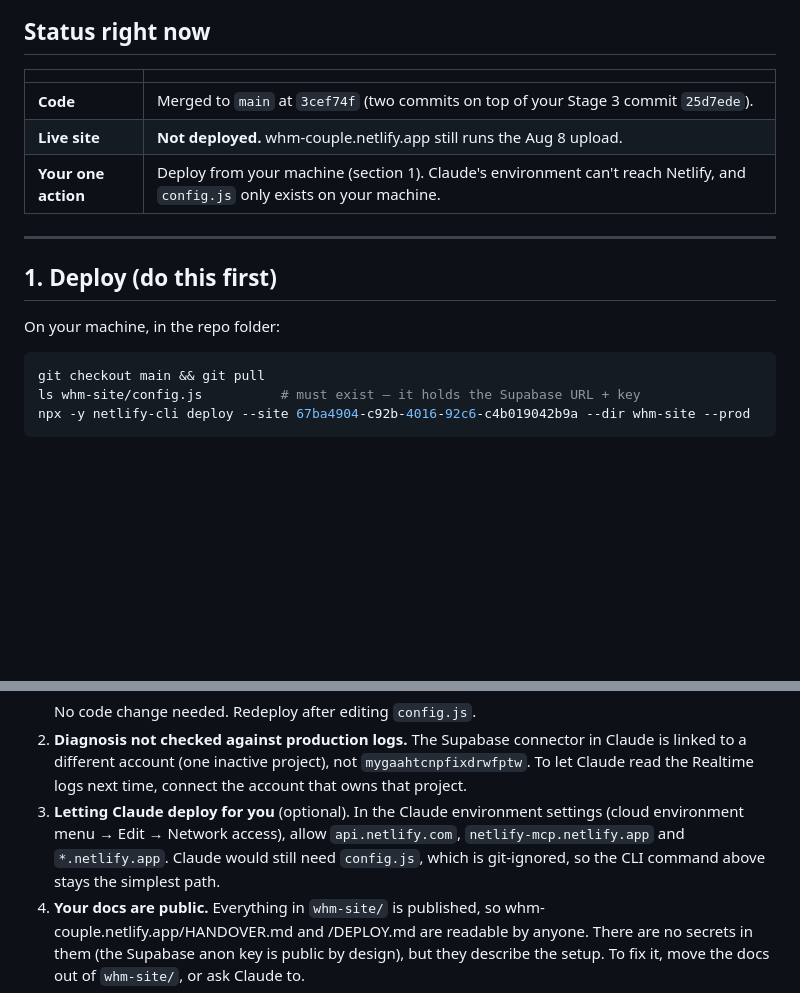
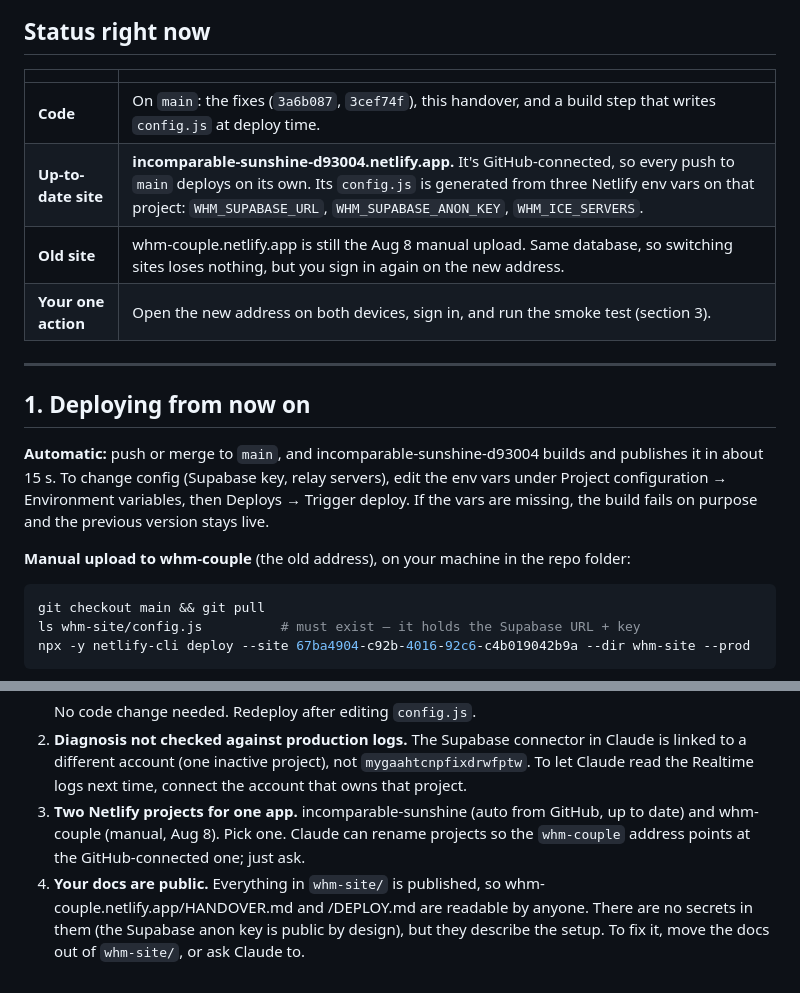
Before and after one commit to definitelynotDD/What-s_Her_Mood, a Markdown page: HANDOVER-2026-10-20.md, 2 parts joined by grey strips. GitHub-like rendering; blank space fills up the shorter version.

Commit message:
Handover: deploys now come from GitHub via incomparable-sunshine
Co-Authored-By: Claude Opus 5.5 <noreply@anthropic.com>
Claude-Session: https://claude.ai/code/session_017g7cN8RnmY8vBZ99NStoEu

````diff
--- a/HANDOVER-2026-10-20.md
+++ b/HANDOVER-2026-10-20.md
@@ -9,15 +9,22 @@ this file is the "what happened, what's left, what to do next" sheet.
 
 | | |
 |---|---|
-| **Code** | Merged to `main` at `3cef74f` (two commits on top of your Stage 3 commit `25d7ede`). |
-| **Live site** | **Not deployed.** whm-couple.netlify.app still runs the Aug 8 upload. |
-| **Your one action** | Deploy from your machine (section 1). Claude's environment can't reach Netlify, and `config.js` only exists on your machine. |
+| **Code** | On `main`: the fixes (`3a6b087`, `3cef74f`), this handover, and a build step that writes `config.js` at deploy time. |
+| **Up-to-date site** | **incomparable-sunshine-d93004.netlify.app.** It's GitHub-connected, so every push to `main` deploys on its own. Its `config.js` is generated from three Netlify env vars on that project: `WHM_SUPABASE_URL`, `WHM_SUPABASE_ANON_KEY`, `WHM_ICE_SERVERS`. |
+| **Old site** | whm-couple.netlify.app is still the Aug 8 manual upload. Same database, so switching sites loses nothing, but you sign in again on the new address. |
+| **Your one action** | Open the new address on both devices, sign in, and run the smoke test (section 3). |
 
 ---
 
-## 1. Deploy (do this first)
+## 1. Deploying from now on
 
-On your machine, in the repo folder:
+**Automatic:** push or merge to `main`, and incomparable-sunshine-d93004 builds
+and publishes it in about 15 s. To change config (Supabase key, relay
+servers), edit the env vars under Project configuration → Environment
+variables, then Deploys → Trigger deploy. If the vars are missing, the build
+fails on purpose and the previous version stays live.
+
+**Manual upload to whm-couple** (the old address), on your machine in the repo folder:
 
 ```sh
 git checkout main && git pull
@@ -106,11 +113,10 @@ The status line in the hangout now tells you which kind of problem you have:
    Claude is linked to a different account (one inactive project), not
    `mygaahtcnpfixdrwfptw`. To let Claude read the Realtime logs next time,
    connect the account that owns that project.
-3. **Letting Claude deploy for you** (optional). In the Claude environment
-   settings (cloud environment menu → Edit → Network access), allow
-   `api.netlify.com`, `netlify-mcp.netlify.app` and `*.netlify.app`. Claude would
-   still need `config.js`, which is git-ignored, so the CLI command above stays
-   the simplest path.
+3. **Two Netlify projects for one app.** incomparable-sunshine (auto from
+   GitHub, up to date) and whm-couple (manual, Aug 8). Pick one. Claude can
+   rename projects so the `whm-couple` address points at the GitHub-connected
+   one; just ask.
 4. **Your docs are public.** Everything in `whm-site/` is published, so
    whm-couple.netlify.app/HANDOVER.md and /DEPLOY.md are readable by anyone.
    There are no secrets in them (the Supabase anon key is public by design), but
````
